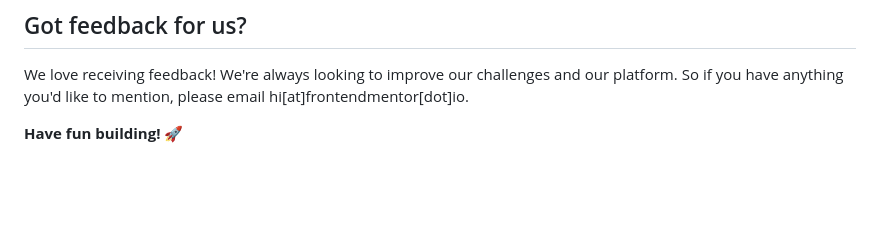
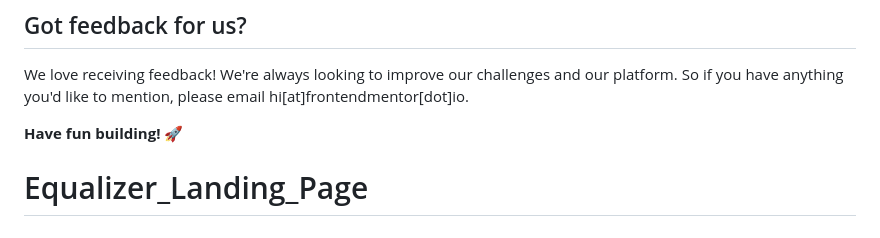
Before and after one commit to stefanstraeter/Equalizer_Landing_Page, a Markdown page: README.md, the part around the change. Drawn GitHub-style; blank space fills up the shorter version.

```diff
--- a/README.md
+++ b/README.md
@@ -86,3 +86,4 @@ The more specific you are with your questions the more likely it is that another
 We love receiving feedback! We're always looking to improve our challenges and our platform. So if you have anything you'd like to mention, please email hi[at]frontendmentor[dot]io.
 
 **Have fun building!** 🚀
+# Equalizer_Landing_Page
```
